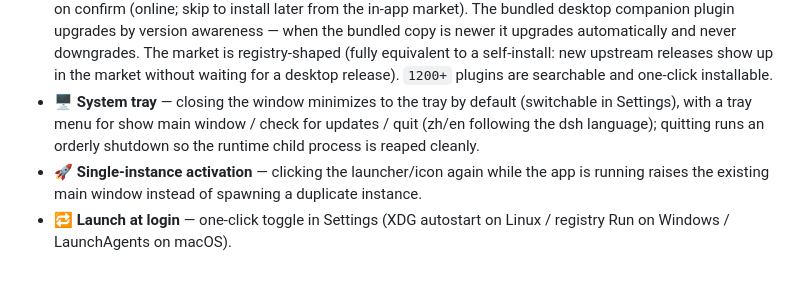
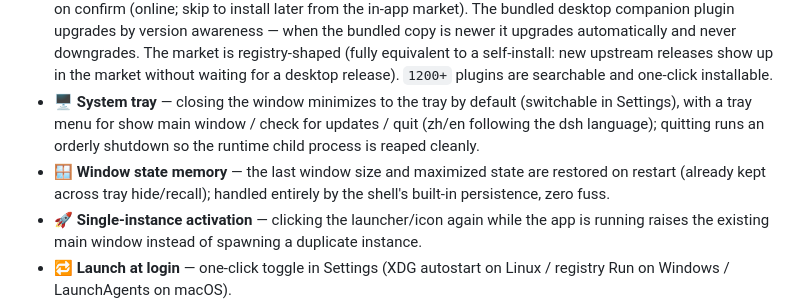
Before and after one commit to ZK-Andy/dotnet-deepseek-harness-desktop, a Markdown page: README.en.md, the part around the change. Rendered like a GitHub page; blank space fills up the shorter version.

Commit message:
docs(readme): 功能清单补窗口状态记忆条目（双语）
v0.5.17 新能力面同步；测试徽章 919/919 已随 feat 批更新。

```diff
--- a/README.en.md
+++ b/README.en.md
@@ -43,6 +43,7 @@ A **.NET desktop client for [DeepSeek Harness](https://github.com/deepseek-ai/de
 - ⬆️ **Self-update** — background check at launch plus a manual check under Settings → Desktop Settings; one-click install & restart when a new version is found (`SHA256`-verified packages; `macOS` guides manual update). See [Auto-Update](#auto-update) below.
 - 🧩 **Plugin market + version-aware upgrades + registry self-management** — `dsh-market` is installed from the registry via the first-launch "Plugin setup" step (recommended chip + install/skip + streaming logs) into the dedicated desktop profile (`~/.dsh/profiles/dotnet-desktop`), brought up together with the dsh kernel on confirm (online; skip to install later from the in-app market). The bundled desktop companion plugin upgrades by version awareness — when the bundled copy is newer it upgrades automatically and never downgrades. The market is registry-shaped (fully equivalent to a self-install: new upstream releases show up in the market without waiting for a desktop release). `1200+` plugins are searchable and one-click installable.
 - 🖥️ **System tray** — closing the window minimizes to the tray by default (switchable in Settings), with a tray menu for show main window / check for updates / quit (zh/en following the dsh language); quitting runs an orderly shutdown so the runtime child process is reaped cleanly.
+- 🪟 **Window state memory** — the last window size and maximized state are restored on restart (already kept across tray hide/recall); handled entirely by the shell's built-in persistence, zero fuss.
 - 🚀 **Single-instance activation** — clicking the launcher/icon again while the app is running raises the existing main window instead of spawning a duplicate instance.
 - 🔁 **Launch at login** — one-click toggle in Settings (XDG autostart on Linux / registry Run on Windows / LaunchAgents on macOS).
 - 🖼️ **Native icons / Wayland-ready** — icons ship into `hicolor`; `ryn.json:identifier` and `StartupWMClass` are both `io.github.ZK-Andy.dotnet-deepseek-harness-desktop`, so the taskbar associates correctly.
```
Also changed, not shown: README.md (+1 -0 lines).
